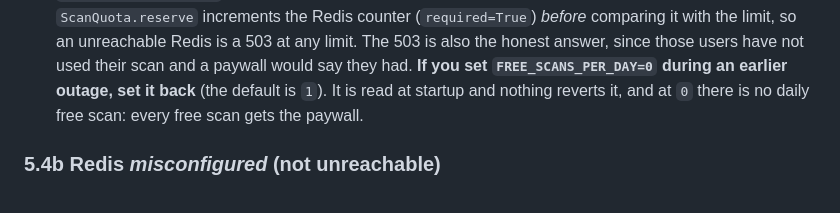
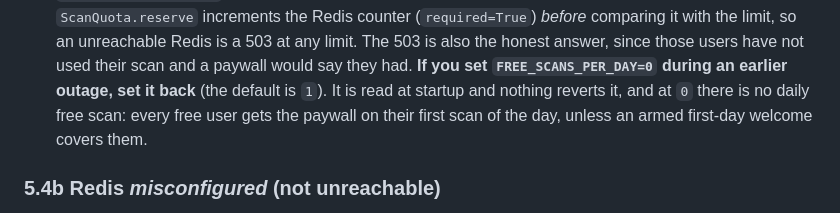
Before and after one commit to hsilviu05/SnapWorth, a Markdown page: docs/RUNBOOK.md, the part around the change. GitHub-like rendering.

Commit message:
Say what FREE_SCANS_PER_DAY=0 leaves in place
The RUNBOOK's revert note said that at 0 every free scan gets the paywall.
An armed first-day welcome still applies at 0, since `_first_day_limit`
grants any allowance above the daily limit, so a new user's first day is
covered. The note now says so, rather than overstating what the variable
does.

Co-Authored-By: Claude Opus 5.5 <noreply@anthropic.com>

```diff
--- a/docs/RUNBOOK.md
+++ b/docs/RUNBOOK.md
@@ -208,7 +208,8 @@ never a free scan.
    since those users have not used their scan and a paywall would say they had.
    **If you set `FREE_SCANS_PER_DAY=0` during an earlier outage, set it back**
    (the default is `1`). It is read at startup and nothing reverts it, and at
-   `0` there is no daily free scan: every free scan gets the paywall.
+   `0` there is no daily free scan: every free user gets the paywall on their
+   first scan of the day, unless an armed first-day welcome covers them.
 
 ### 5.4b Redis *misconfigured* (not unreachable)
 
```
